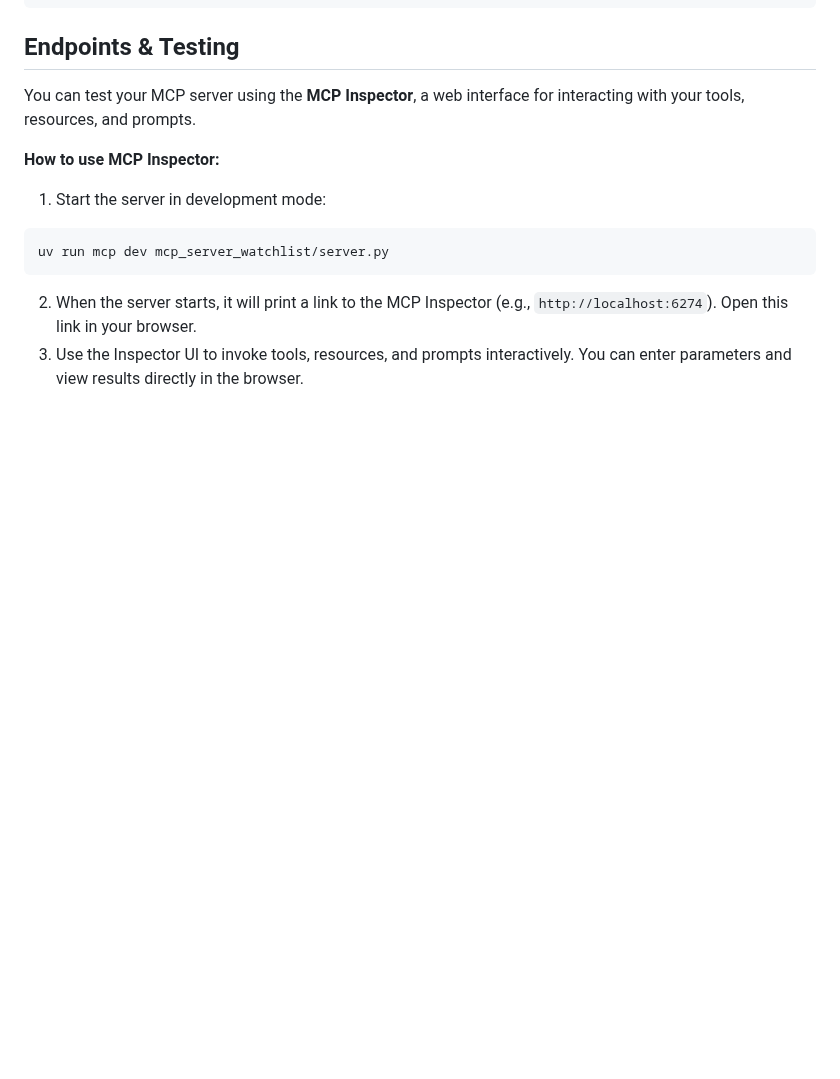
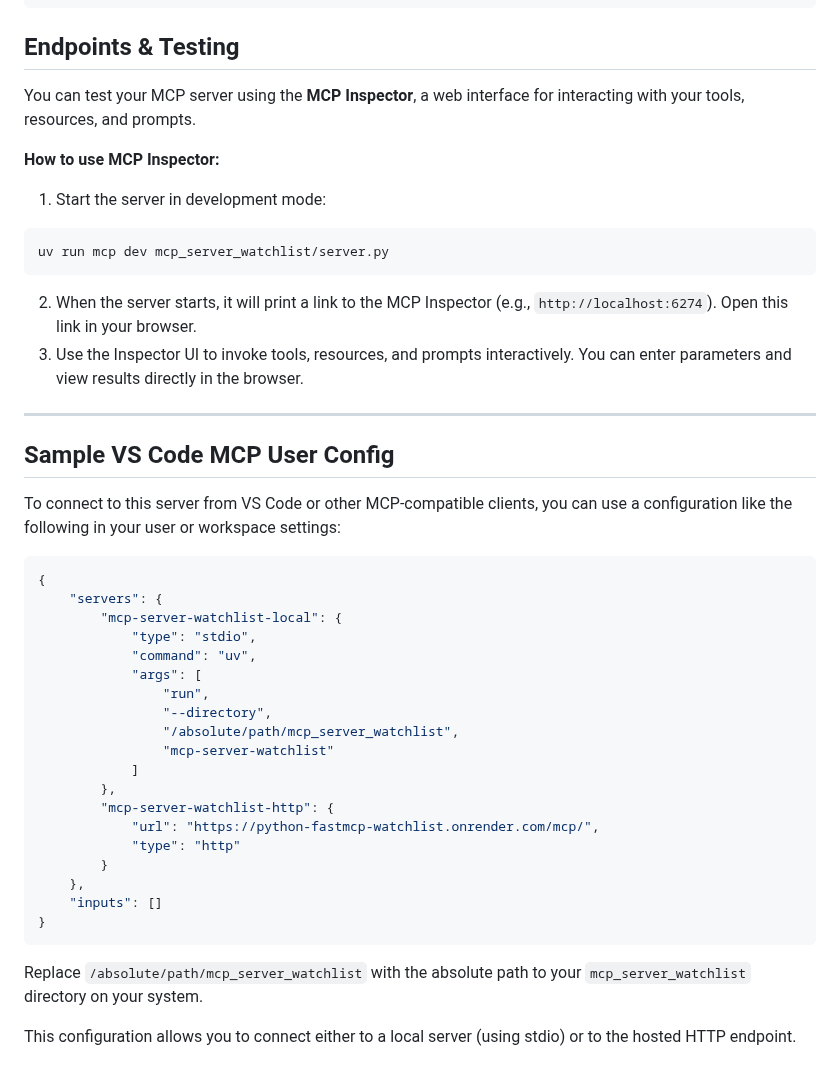
Before and after one commit to RohanAlmighty/Python-FastMCP-WatchList, a Markdown page: README.md, the part around the change. GitHub-like rendering; blank space fills up the shorter version.

Commit message:
chore(watchlist-mcp-server): add sample VS Code MCP User Config to README

````diff
--- a/README.md
+++ b/README.md
@@ -123,3 +123,36 @@ uv run mcp dev mcp_server_watchlist/server.py
 ```
 2. When the server starts, it will print a link to the MCP Inspector (e.g., `http://localhost:6274`). Open this link in your browser.
 3. Use the Inspector UI to invoke tools, resources, and prompts interactively. You can enter parameters and view results directly in the browser.
+
+
+---
+
+## Sample VS Code MCP User Config
+
+To connect to this server from VS Code or other MCP-compatible clients, you can use a configuration like the following in your user or workspace settings:
+
+```jsonc
+{
+	"servers": {
+		"mcp-server-watchlist-local": {
+			"type": "stdio",
+			"command": "uv",
+			"args": [
+				"run",
+				"--directory",
+				"/absolute/path/mcp_server_watchlist",
+				"mcp-server-watchlist"
+			]
+		},
+		"mcp-server-watchlist-http": {
+			"url": "https://python-fastmcp-watchlist.onrender.com/mcp/",
+			"type": "http"
+		}
+	},
+	"inputs": []
+}
+```
+
+Replace `/absolute/path/mcp_server_watchlist` with the absolute path to your `mcp_server_watchlist` directory on your system.
+
+This configuration allows you to connect either to a local server (using stdio) or to the hosted HTTP endpoint.
````
